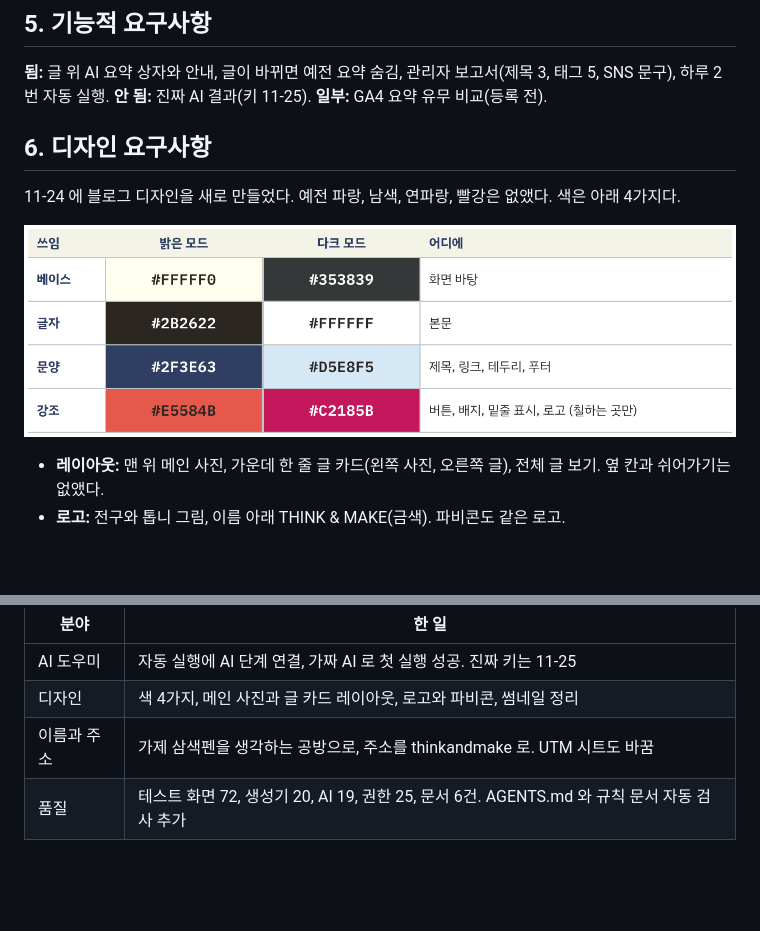
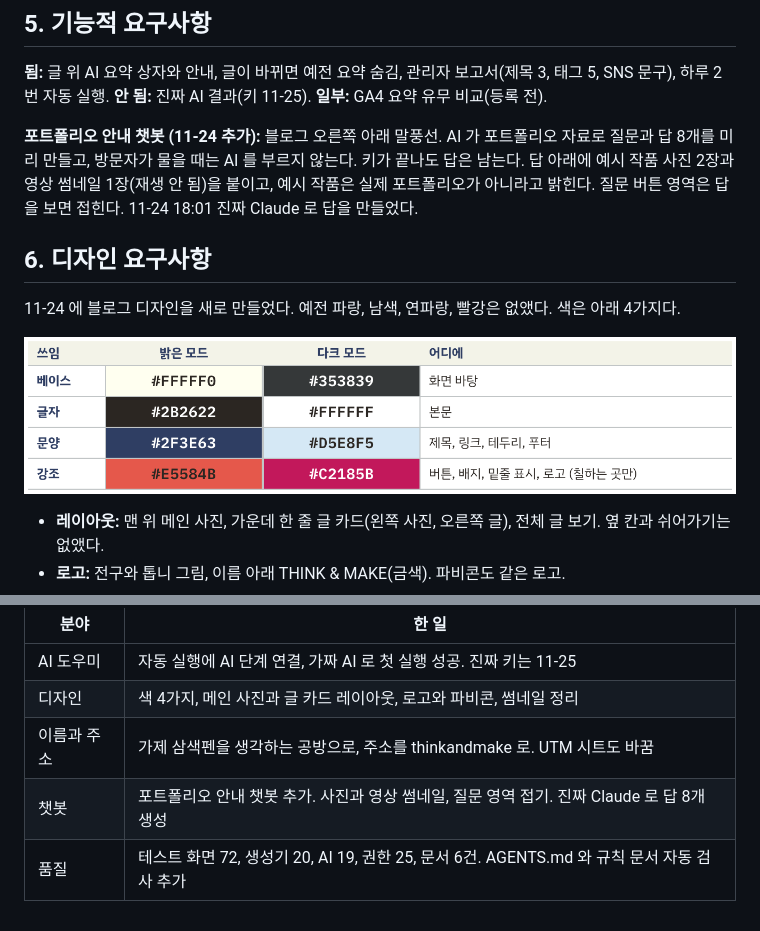
Before and after one commit to mopnt135/test-261117, a Markdown page: docs/PRD-ai-assist.md, 2 parts joined by grey strips. GitHub-like rendering; pictures changed too: docs/PRD-ai-assist-colors.png; blank space fills up the shorter version.

Commit message:
AI 과제 기획서에 챗봇 추가, 색 견본 표 행간 줄임
사용자 요청. 5장 기능적 요구사항에 포트폴리오 안내 챗봇 문단을, 진행 요약 표에 챗봇 줄을 넣었다.
6장 색 견본 그림은 줄 높이 40px 를 28px 로 줄여 세로 398px 에서 294px 로(약 26%) 작아졌다.
Claude Docs 원본도 같이 고쳤고, PDF 는 A4 2.5쪽(3쪽째 절반)이다.

Co-Authored-By: Claude Opus 5.5 <noreply@anthropic.com>
Claude-Session: https://claude.ai/code/session_017BmF8tWy4fF2npSe36hDSh

```diff
--- a/docs/PRD-ai-assist.md
+++ b/docs/PRD-ai-assist.md
@@ -61,6 +61,8 @@
 
 **됨:** 글 위 AI 요약 상자와 안내, 글이 바뀌면 예전 요약 숨김, 관리자 보고서(제목 3, 태그 5, SNS 문구), 하루 2번 자동 실행. **안 됨:** 진짜 AI 결과(키 11-25). **일부:** GA4 요약 유무 비교(등록 전).
 
+**포트폴리오 안내 챗봇 (11-24 추가):** 블로그 오른쪽 아래 말풍선. AI 가 포트폴리오 자료로 질문과 답 8개를 미리 만들고, 방문자가 물을 때는 AI 를 부르지 않는다. 키가 끝나도 답은 남는다. 답 아래에 예시 작품 사진 2장과 영상 썸네일 1장(재생 안 됨)을 붙이고, 예시 작품은 실제 포트폴리오가 아니라고 밝힌다. 질문 버튼 영역은 답을 보면 접힌다. 11-24 18:01 진짜 Claude 로 답을 만들었다.
+
 ## 6. 디자인 요구사항
 
 11-24 에 블로그 디자인을 새로 만들었다. 예전 파랑, 남색, 연파랑, 빨강은 없앴다. 색은 아래 4가지다.
@@ -90,4 +92,5 @@
 | AI 도우미 | 자동 실행에 AI 단계 연결, 가짜 AI 로 첫 실행 성공. 진짜 키는 11-25 |
 | 디자인 | 색 4가지, 메인 사진과 글 카드 레이아웃, 로고와 파비콘, 썸네일 정리 |
 | 이름과 주소 | 가제 삼색펜을 생각하는 공방으로, 주소를 thinkandmake 로. UTM 시트도 바꿈 |
+| 챗봇 | 포트폴리오 안내 챗봇 추가. 사진과 영상 썸네일, 질문 영역 접기. 진짜 Claude 로 답 8개 생성 |
 | 품질 | 테스트 화면 72, 생성기 20, AI 19, 권한 25, 문서 6건. AGENTS.md 와 규칙 문서 자동 검사 추가 |
```
Also changed, not shown: 1 other file.
